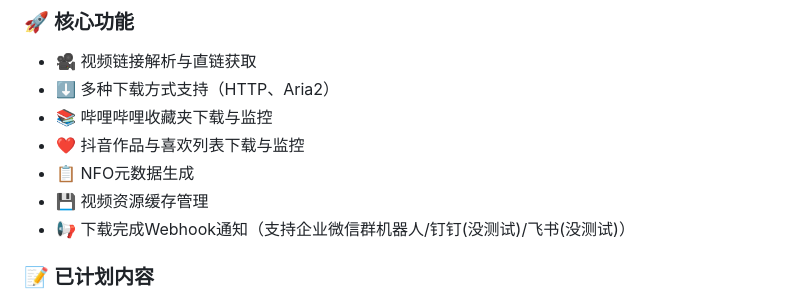
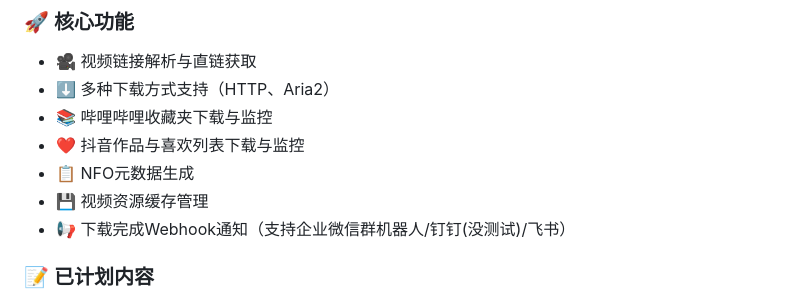
Before and after one commit to SakuraNekol/StreamVault, a Markdown page: README.md, the part around the change printed below. Rendered like a GitHub page.

```diff
--- a/README.md
+++ b/README.md
@@ -42,7 +42,7 @@ StreamVault（原名：spirit）是一个视频资源管理与下载平台，支
 - ❤️ 抖音作品与喜欢列表下载与监控
 - 📋 NFO元数据生成
 - 💾 视频资源缓存管理
-- 📢 下载完成Webhook通知（支持企业微信群机器人/钉钉(没测试)/飞书(没测试)）
+- 📢 下载完成Webhook通知（支持企业微信群机器人/钉钉(没测试)/飞书）
 
 
 ### 📝 已计划内容
```
Also changed, not shown: other parts of README.md (+3 -3 lines), doc/updaterecords.md (+13 -0 lines).
